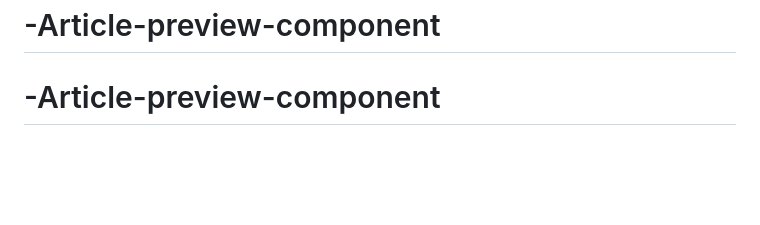
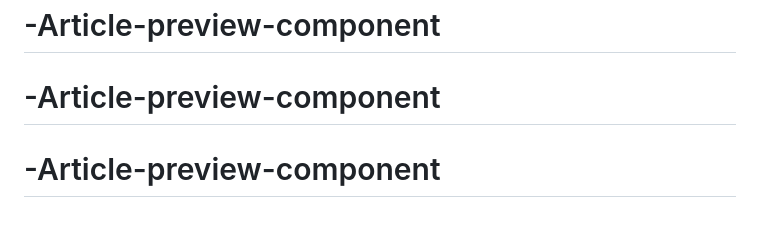
Before and after one commit to Dev-Amna/Article-preview-component, a Markdown page: README.md, the part around the change. GitHub-like rendering; blank space fills up the shorter version.

```diff
--- a/README.md
+++ b/README.md
@@ -95,3 +95,4 @@ This challenge is completely free. Please share it with anyone who will find it
 # Article-preview-component
 # -Article-preview-component
 # -Article-preview-component
+# -Article-preview-component
```
